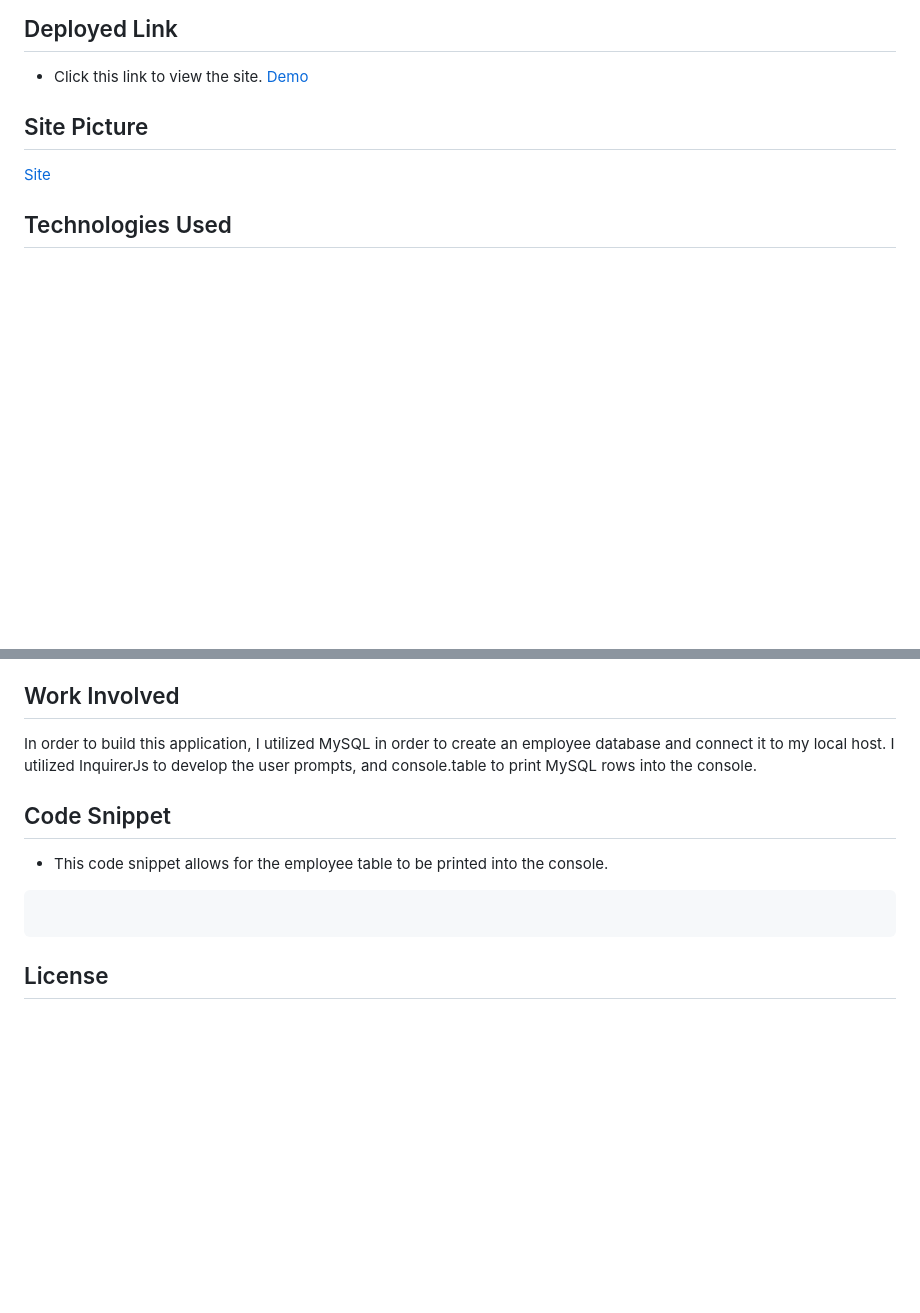
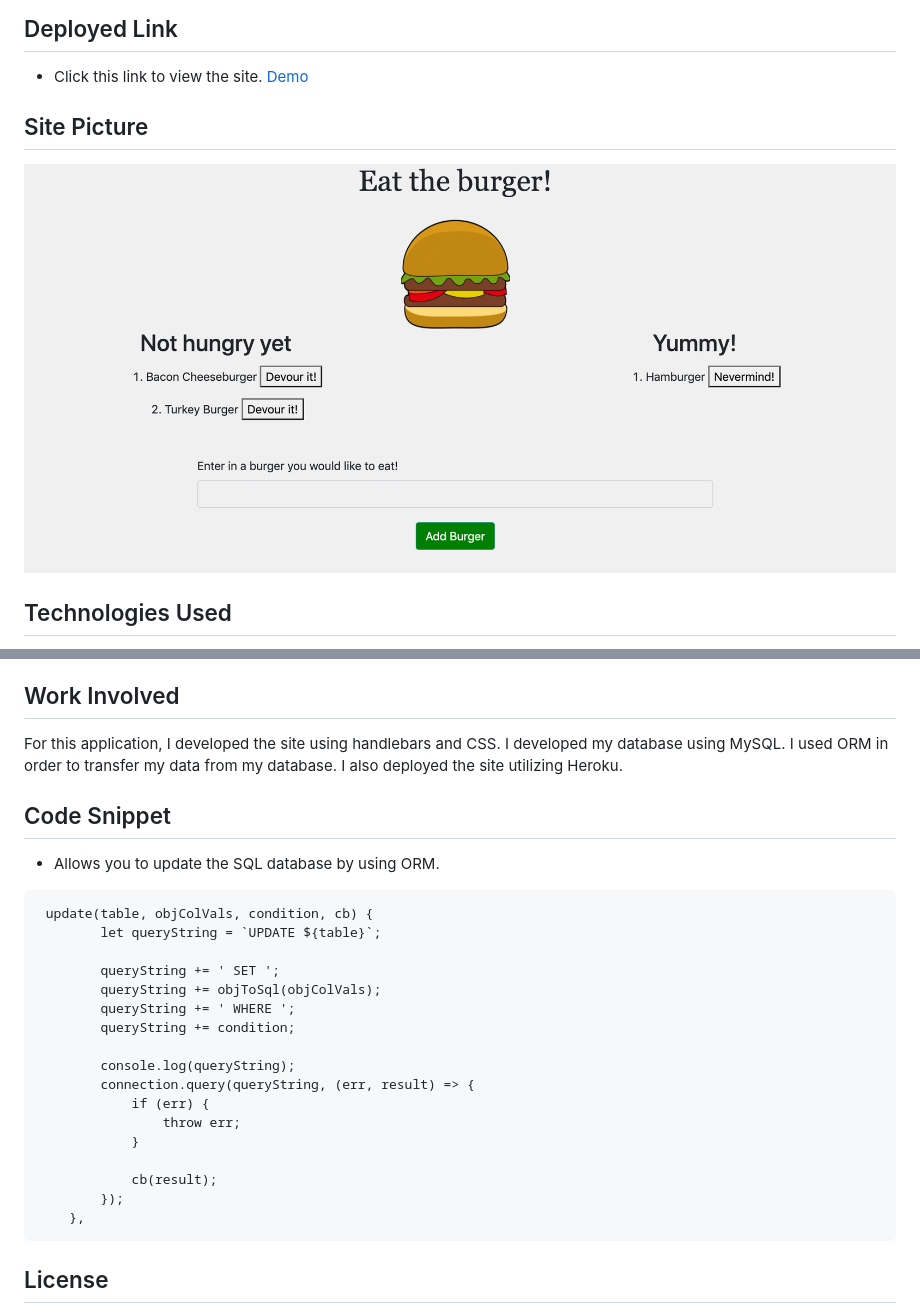
Before and after one commit to jessnyj/burger, a Markdown page: README.md, 2 parts joined by grey strips. Rendered like a GitHub page; pictures changed too: public/assets/img/site-burger.png (added); blank space fills up the shorter version.

Commit message:
added image and descriptions to read me

````diff
--- a/README.md
+++ b/README.md
@@ -21,7 +21,7 @@
 [Demo](https://burger-eater70.herokuapp.com/)
 
 ## Site Picture
-[Site]()
+![Site](public/assets/img/site-burger.png)
 
 ## Technologies Used
 * javascript
@@ -39,12 +39,28 @@ This application is a fun burger logger! You can add your favorite burger, and d
 
 
 ## Work Involved
-In order to build this application, I utilized MySQL in order to create an employee database and connect it to my local host. I utilized InquirerJs to develop the user prompts, and console.table to print MySQL rows into the console.
+For this application, I developed the site using handlebars and CSS. I developed my database using MySQL. I used ORM in order to transfer my data from my database. I also deployed the site utilizing Heroku.
 
 ## Code Snippet
-* This code snippet allows for the employee table to be printed into the console.
+* Allows you to update the SQL database by using ORM.
 ```
+ update(table, objColVals, condition, cb) {
+        let queryString = `UPDATE ${table}`;
 
+        queryString += ' SET ';
+        queryString += objToSql(objColVals);
+        queryString += ' WHERE ';
+        queryString += condition;
+
+        console.log(queryString);
+        connection.query(queryString, (err, result) => {
+            if (err) {
+                throw err;
+            }
+
+            cb(result);
+        });
+    },
 ```
 
 ## License
````
